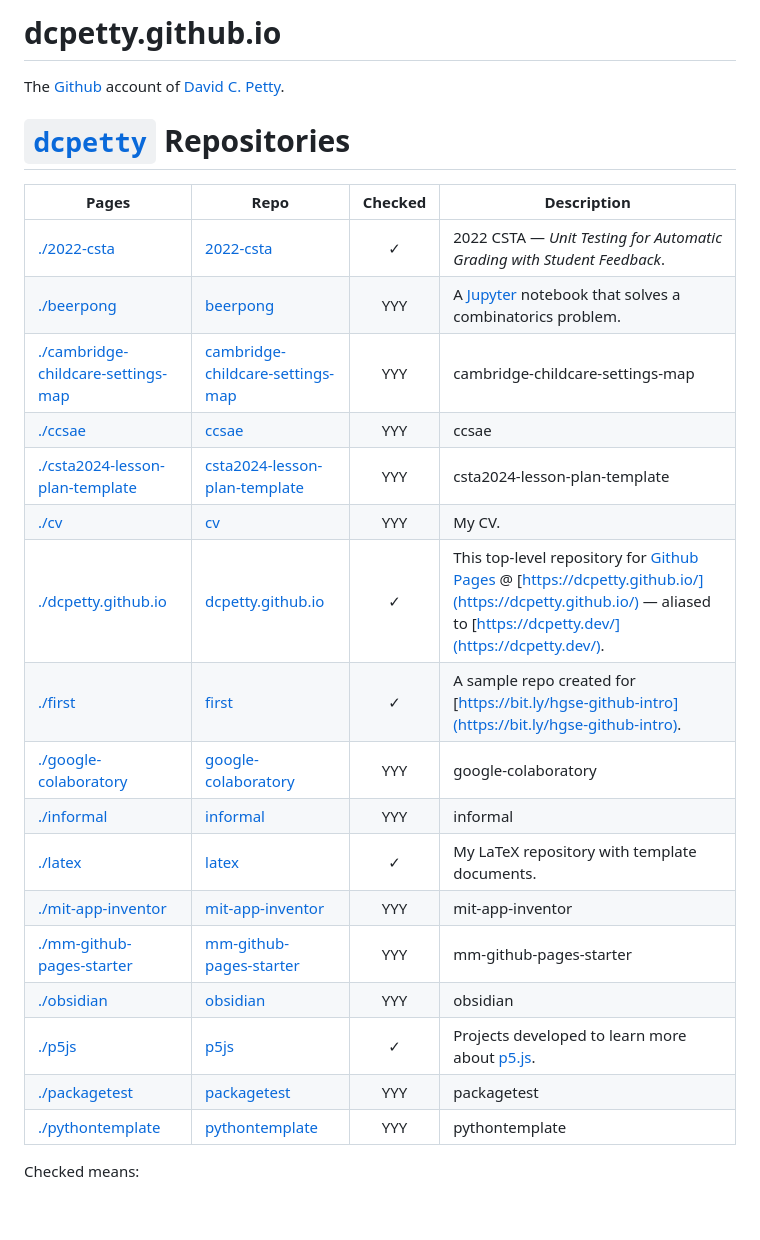
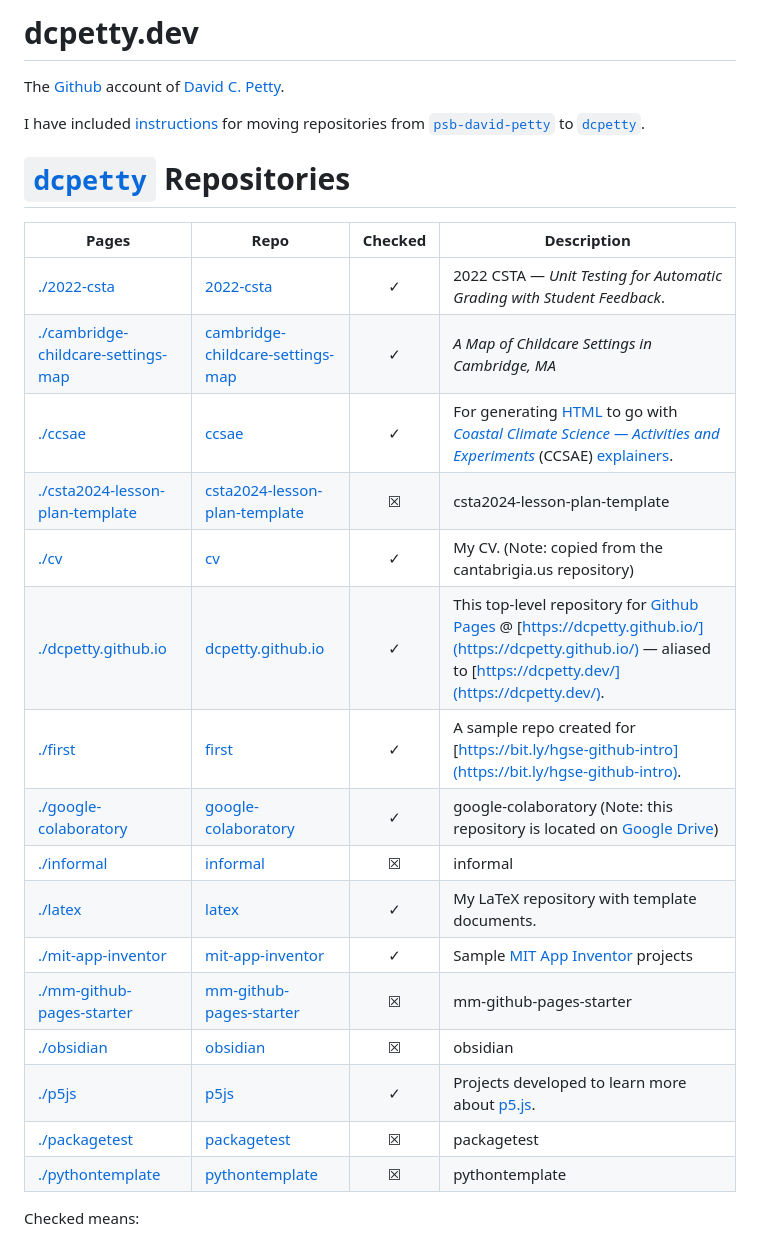
Before and after one commit to dcpetty/dcpetty.github.io, a Markdown page: README.md, the part around the change. GitHub-like rendering; blank space fills up the shorter version.

Commit message:
Moved, updated, and checked 10 repositories (out of 16).

```diff
--- a/README.md
+++ b/README.md
@@ -1,28 +1,29 @@
-# dcpetty.github.io
+# dcpetty.dev
 
 The [Github](https://github.com/dcpetty/) account of [David C. Petty](http:/dcpetty.dev/).
+
+I have included [instructions](https://dcpetty.github.io/move/) for moving repositories from [`psb-david-petty`](https://github.com/github.com/psb-david-petty?tab=repositories&sort=name) to [`dcpetty`](https://github.com/github.com/dcpetty?tab=repositories&sort=name).
 
 # [`dcpetty`](https://github.com/dcpetty?tab=repositories&sort=name) Repositories
 
 | Pages | Repo | Checked | Description |
 | --- | --- | :-: | --- |
-| [./2022-csta](https://dcpetty.github.io/2022-csta/) | [2022-csta](https://github.com/dcpetty/2022-csta/) | &checkmark; | 2022 CSTA — *Unit Testing for Automatic Grading with Student Feedback*. |
-| [./beerpong](https://dcpetty.github.io/beerpong/) | [beerpong](https://github.com/dcpetty/beerpong/) | YYY | A [Jupyter](https://jupyter.org/) notebook that solves a combinatorics problem. |
-| [./cambridge-childcare-settings-map](https://dcpetty.github.io/cambridge-childcare-settings-map/) | [cambridge-childcare-settings-map](https://github.com/dcpetty/cambridge-childcare-settings-map/) | YYY | cambridge-childcare-settings-map |
-| [./ccsae](https://dcpetty.github.io/ccsae/) | [ccsae](https://github.com/dcpetty/ccsae/) | YYY | ccsae |
-| [./csta2024-lesson-plan-template](https://dcpetty.github.io/csta2024-lesson-plan-template/) | [csta2024-lesson-plan-template](https://github.com/dcpetty/csta2024-lesson-plan-template/) | YYY | csta2024-lesson-plan-template |
-| [./cv](https://dcpetty.github.io/cv/) | [cv](https://github.com/dcpetty/cv/) | YYY | My CV. |
+| [./2022-csta](https://dcpetty.github.io/2022-csta/) | [2022-csta](https://github.com/dcpetty/2022-csta/) | &#x2713; | 2022 CSTA — *Unit Testing for Automatic Grading with Student Feedback*. |
+| [./cambridge-childcare-settings-map](https://dcpetty.github.io/cambridge-childcare-settings-map/) | [cambridge-childcare-settings-map](https://github.com/dcpetty/cambridge-childcare-settings-map/) | &#x2713; | *A Map of Childcare Settings in Cambridge, MA* |
+| [./ccsae](https://dcpetty.github.io/ccsae/) | [ccsae](https://github.com/dcpetty/ccsae/) | &#x2713; | For generating [HTML](https://dcpetty.github.io/ccsae/ccsae.html) to go with [*Coastal Climate Science &mdash; Activities and Experiments*](https://sites.google.com/view/coastal-climate-science) (CCSAE) [explainers](https://sites.google.com/view/coastal-climate-science/explainers).  |
+| [./csta2024-lesson-plan-template](https://dcpetty.github.io/csta2024-lesson-plan-template/) | [csta2024-lesson-plan-template](https://github.com/dcpetty/csta2024-lesson-plan-template/) | &#x2612; | csta2024-lesson-plan-template |
+| [./cv](https://dcpetty.github.io/cv/) | [cv](https://github.com/dcpetty/cv/) | &#x2713; | My CV. (Note: copied from the cantabrigia.us repository) |
 | [./dcpetty.github.io](https://dcpetty.github.io/) | [dcpetty.github.io](https://github.com/dcpetty/dcpetty.github.io/) | &#x2713; | This top-level repository for [Github Pages](https://pages.github.com/) @ [https://dcpetty.github.io/](https://dcpetty.github.io/) &mdash; aliased to [https://dcpetty.dev/](https://dcpetty.dev/). |
 | [./first](https://dcpetty.github.io/first/) | [first](https://github.com/dcpetty/first/) | &#x2713; | A sample repo created for [https://bit.ly/hgse-github-intro](https://bit.ly/hgse-github-intro). |
-| [./google-colaboratory](https://dcpetty.github.io/google-colaboratory/) | [google-colaboratory](https://github.com/dcpetty/google-colaboratory/) | YYY | google-colaboratory |
-| [./informal](https://dcpetty.github.io/informal/) | [informal](https://github.com/dcpetty/informal/) | YYY | informal |
+| [./google-colaboratory](https://dcpetty.github.io/google-colaboratory/) | [google-colaboratory](https://github.com/dcpetty/google-colaboratory/) | &#x2713; | google-colaboratory (Note: this repository is located on [Google Drive](https://drive.google.com/)) |
+| [./informal](https://dcpetty.github.io/informal/) | [informal](https://github.com/dcpetty/informal/) | &#x2612; | informal |
 | [./latex](https://dcpetty.github.io/latex/) | [latex](https://github.com/dcpetty/latex/) | &#x2713; | My LaTeX repository with template documents. |
-| [./mit-app-inventor](https://dcpetty.github.io/mit-app-inventor/) | [mit-app-inventor](https://github.com/dcpetty/mit-app-inventor/) | YYY | mit-app-inventor |
-| [./mm-github-pages-starter](https://dcpetty.github.io/mm-github-pages-starter/) | [mm-github-pages-starter](https://github.com/dcpetty/mm-github-pages-starter/) | YYY | mm-github-pages-starter |
-| [./obsidian](https://dcpetty.github.io/obsidian/) | [obsidian](https://github.com/dcpetty/obsidian/) | YYY | obsidian |
+| [./mit-app-inventor](https://dcpetty.github.io/mit-app-inventor/) | [mit-app-inventor](https://github.com/dcpetty/mit-app-inventor/) | &#x2713; | Sample [MIT App Inventor](https://appinventor.mit.edu/) projects |
+| [./mm-github-pages-starter](https://dcpetty.github.io/mm-github-pages-starter/) | [mm-github-pages-starter](https://github.com/dcpetty/mm-github-pages-starter/) | &#x2612; | mm-github-pages-starter |
+| [./obsidian](https://dcpetty.github.io/obsidian/) | [obsidian](https://github.com/dcpetty/obsidian/) | &#x2612; | obsidian |
 | [./p5js](https://dcpetty.github.io/p5js/) | [p5js](https://github.com/dcpetty/p5js/) | &#x2713; | Projects developed to learn more about [p5.js](https://p5js.org/).|
-| [./packagetest](https://dcpetty.github.io/packagetest/) | [packagetest](https://github.com/dcpetty/packagetest/) | YYY | packagetest |
-| [./pythontemplate](https://dcpetty.github.io/pythontemplate/) | [pythontemplate](https://github.com/dcpetty/pythontemplate/) | YYY | pythontemplate |
+| [./packagetest](https://dcpetty.github.io/packagetest/) | [packagetest](https://github.com/dcpetty/packagetest/) | &#x2612; | packagetest |
+| [./pythontemplate](https://dcpetty.github.io/pythontemplate/) | [pythontemplate](https://github.com/dcpetty/pythontemplate/) | &#x2612; | pythontemplate |
 
 Checked means:
 
```
